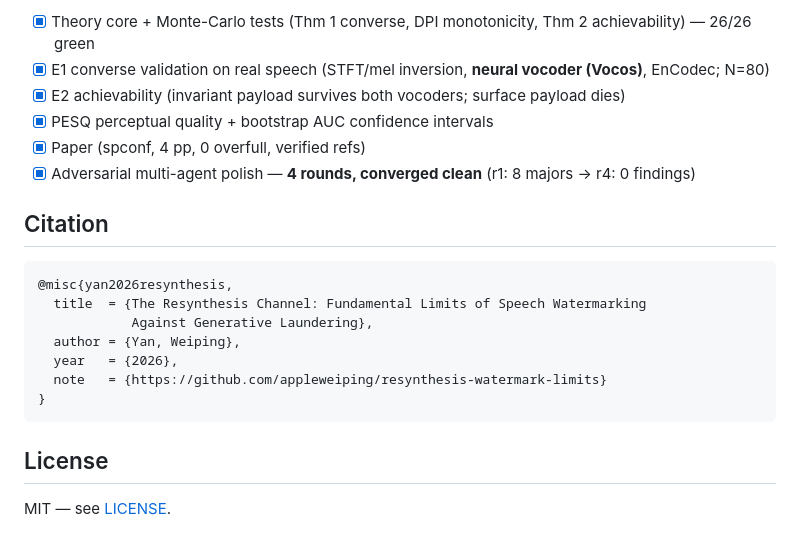
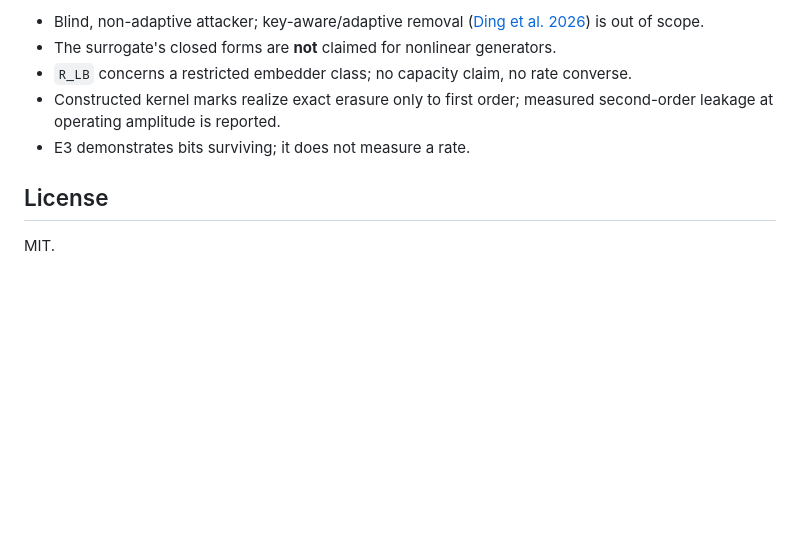
Before and after one commit to appleweiping/resynthesis-watermark-limits, a Markdown page: README.md, the part around one of its changes. GitHub-like rendering; blank space fills up the shorter version.

````diff
--- a/README.md
+++ b/README.md
@@ -150,22 +152,11 @@ from perfect (1.00) to chance (0.50).
-- [x] Theory core + Monte-Carlo tests (Thm 1 converse, DPI monotonicity, Thm 2 achievability) — 26/26 green
-- [x] E1 converse validation on real speech (STFT/mel inversion, **neural vocoder (Vocos)**, EnCodec; N=80)
-- [x] E2 achievability (invariant payload survives both vocoders; surface payload dies)
-- [x] PESQ perceptual quality + bootstrap AUC confidence intervals
-- [x] Paper (spconf, 4 pp, 0 overfull, verified refs)
-- [x] Adversarial multi-agent polish — **4 rounds, converged clean** (r1: 8 majors → r4: 0 findings)
-
-## Citation
-
-```bibtex
-@misc{yan2026resynthesis,
-  title  = {The Resynthesis Channel: Fundamental Limits of Speech Watermarking
-            Against Generative Laundering},
-  author = {Yan, Weiping},
-  year   = {2026},
-  note   = {https://github.com/appleweiping/resynthesis-watermark-limits}
-}
-```
+- Blind, non-adaptive attacker; key-aware/adaptive removal
+  ([Ding et al. 2026](https://arxiv.org/abs/2606.22310)) is out of scope.
+- The surrogate's closed forms are **not** claimed for nonlinear generators.
+- `R_LB` concerns a restricted embedder class; no capacity claim, no rate converse.
+- Constructed kernel marks realize exact erasure only to first order; measured
+  second-order leakage at operating amplitude is reported.
+- E3 demonstrates bits surviving; it does not measure a rate.
 
 ## License
 
-MIT — see [LICENSE](LICENSE).
+MIT.
````
Also changed, not shown: other parts of README.md (+125 -123 lines).
